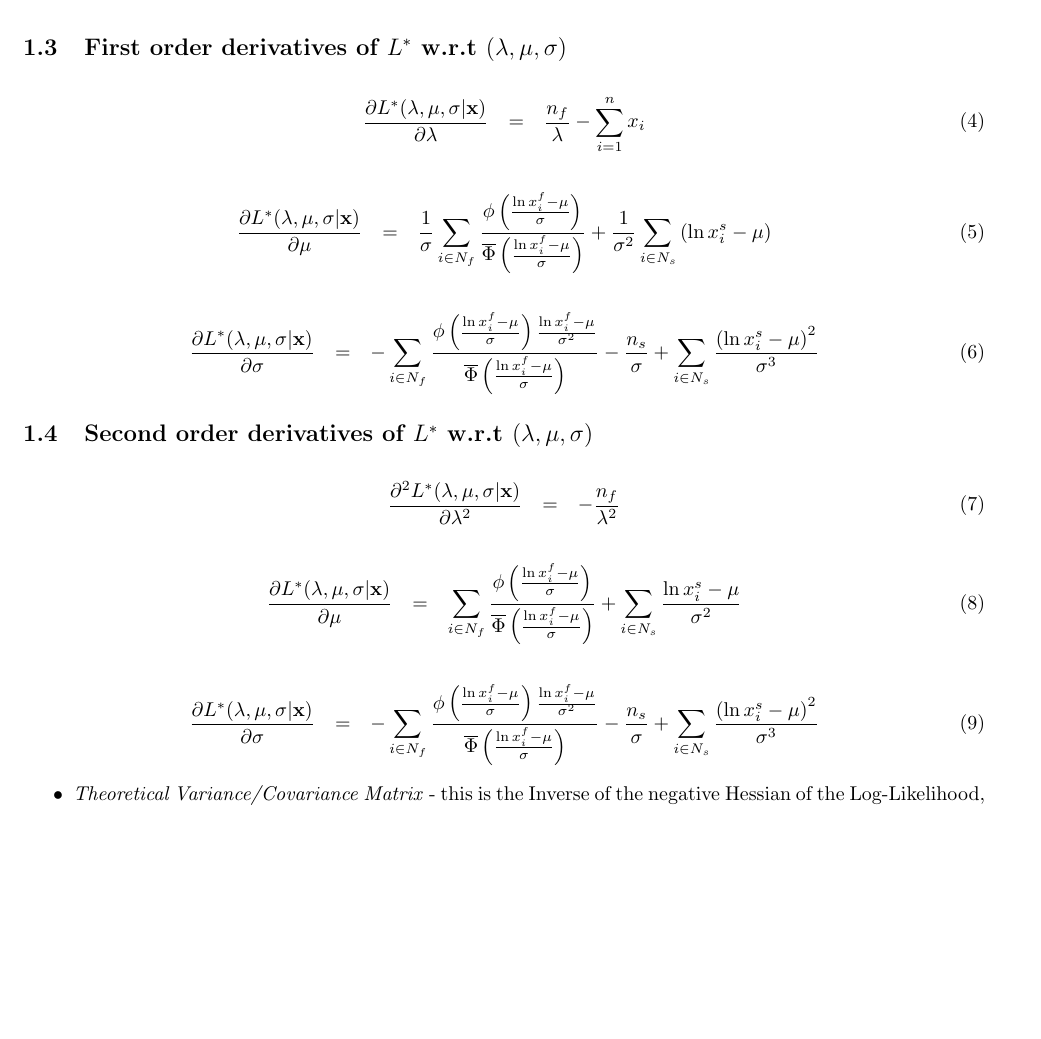
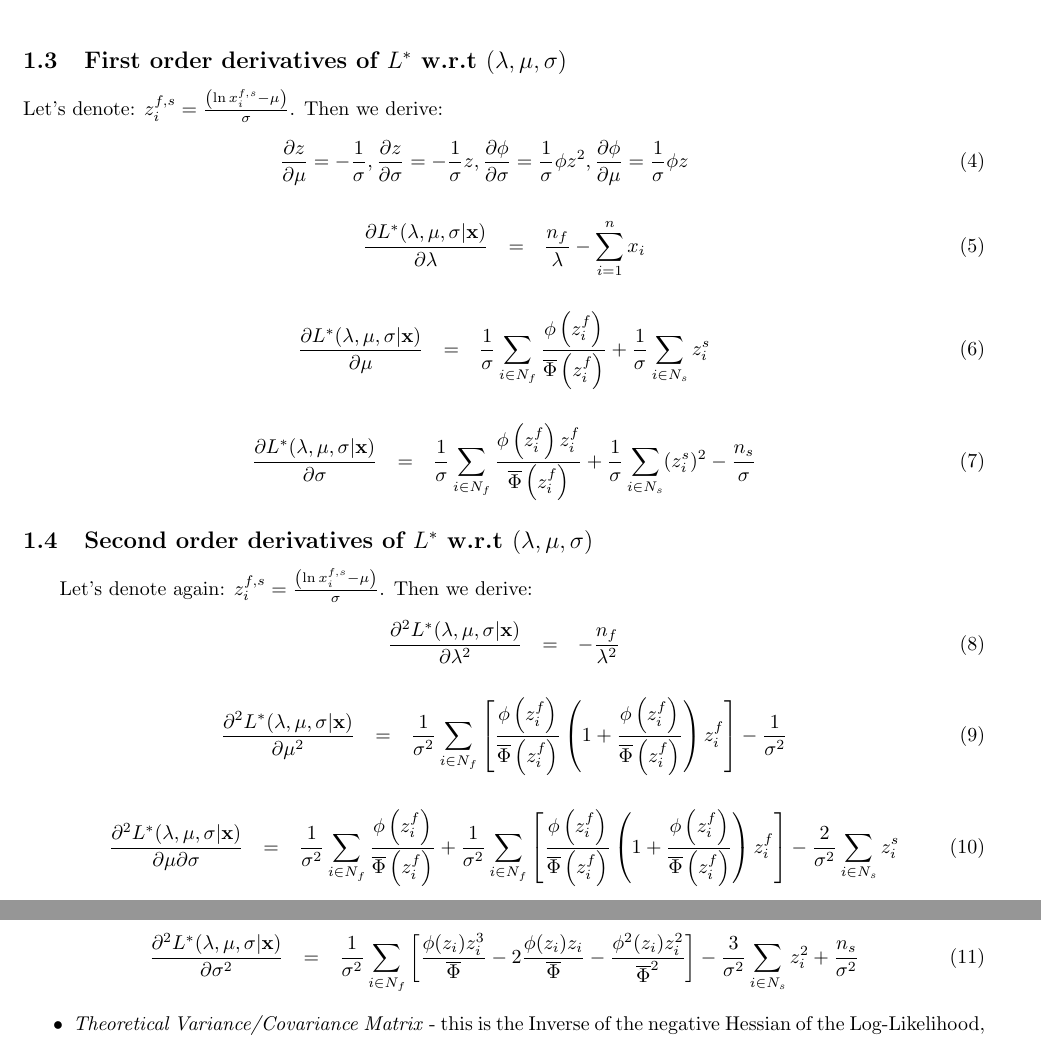
Before and after one commit to chochkov/mle_estimation, a LaTeX document (presentation.tex): part of page 2 of 4 before the commit and two parts of pages 2 and 3 of 4 after it, the two joined at a grey line, cut so that both start at the same text, the shorter picture padded with empty space. Compiled offline with pdfLaTeX.

Commit message:
improved notation

```diff
--- a/presentation.tex
+++ b/presentation.tex
@@ -49,24 +49,32 @@ L^*(\lambda, \mu, \sigma | \textbf{x}) &=& N_f \ln \lambda - \lambda \sum_{i = 1
 \end{eqnarray}
 \indent The MLE estimators $\left(\hat \lambda, \hat \mu, \hat \sigma \right)$ would be the ones that turn $L^*$ into a minimum, so now we need to compute the \textit{Gradient} vector and \textit{Hessian} matrix in order to find them. Furthermore we would like to show that the estimators have the \textit{consistency} property.\\
 \subsection{First order derivatives of $L^*$ w.r.t $\left(\lambda, \mu, \sigma \right)$}
+\indent Let's denote: $z_i^{f,s} = \frac{\left(\ln x_i^{f,s} - \mu \right)}{\sigma}$. Then we derive:
+\begin{eqnarray}
+\frac{\partial z}{\partial \mu} = - \frac{1}{\sigma} , \frac{\partial z} {\partial \sigma} = - \frac{1}{\sigma}z , \frac{\partial \phi}{\partial \sigma} = \frac{1}{\sigma}\phi z^2 , \frac{\partial \phi}{\partial \mu} = \frac{1}{\sigma}\phi z
+\end{eqnarray}
 \begin{eqnarray}
 \frac{\partial L^*(\lambda, \mu, \sigma | \textbf{x}) }{\partial \lambda} &=& \frac{n_f}{\lambda} - \sum_{i = 1}^n x_i
 \end{eqnarray}
 \begin{eqnarray}
-\frac{\partial L^*(\lambda, \mu, \sigma | \textbf{x}) }{\partial \mu} &=& \frac{1}{\sigma}\sum_{i \in N_f} \frac{\phi \left( \frac{\ln x_i^f - \mu}{\sigma} \right)}{\overline \Phi \left( \frac{\ln x_i^f - \mu}{\sigma} \right)} + \frac{1}{\sigma ^ 2}\sum_{i \in N_s}\left(\ln x_i^s - \mu\right)
+\frac{\partial L^*(\lambda, \mu, \sigma | \textbf{x}) }{\partial \mu} &=& \frac{1}{\sigma}\sum_{i \in N_f} \frac{\phi \left( z_i^f \right)}{\overline \Phi \left( z_i^f \right)} + \frac{1}{\sigma}\sum_{i \in N_s}z_i^s
 \end{eqnarray}
 \begin{eqnarray}
-\frac{\partial L^*(\lambda, \mu, \sigma | \textbf{x}) }{\partial \sigma} &=& - \sum_{i \in N_f} \frac{\phi \left( \frac{\ln x_i^f - \mu}{\sigma} \right) \frac{\ln x_i^f - \mu}{\sigma ^ 2}}{\overline \Phi \left( \frac{\ln x_i^f - \mu}{\sigma} \right)} - \frac{n_s}{\sigma} + \sum_{i \in N_s} \frac{\left(\ln x_i^s - \mu\right)^2}{\sigma ^ 3}
+\frac{\partial L^*(\lambda, \mu, \sigma | \textbf{x}) }{\partial \sigma} &=& \frac{1}{\sigma} \sum_{i \in N_f} \frac{\phi \left( z_i^f \right) z_i^f }{\overline \Phi \left( z_i^f \right)} + \frac{1}{\sigma}\sum_{i \in N_s} (z_i^s)^2 - \frac{n_s}{\sigma}
 \end{eqnarray}
-\subsection{Second order derivatives of $L^*$ w.r.t $\left(\lambda, \mu, \sigma \right)$}
+\subsection{Second order derivatives of $L^*$ w.r.t $\left(\lambda, \mu, \sigma \right)$}\
+\indent Let's denote again: $z_i^{f,s} = \frac{\left(\ln x_i^{f,s} - \mu \right)}{\sigma}$. Then we derive:
 \begin{eqnarray}
 \frac{\partial^2 L^*(\lambda, \mu, \sigma | \textbf{x}) }{\partial \lambda^2} &=& - \frac{n_f}{\lambda ^ 2}
 \end{eqnarray}
 \begin{eqnarray}
-\frac{\partial L^*(\lambda, \mu, \sigma | \textbf{x}) }{\partial \mu} &=& \sum_{i \in N_f} \frac{\phi \left( \frac{\ln x_i^f - \mu}{\sigma} \right)}{\overline \Phi \left( \frac{\ln x_i^f - \mu}{\sigma} \right)} + \sum_{i \in N_s} \frac{\ln x_i^s - \mu}{\sigma ^ 2}
+\frac{\partial^2 L^*(\lambda, \mu, \sigma | \textbf{x}) }{\partial \mu^2} &=& \frac{1}{\sigma^2}\sum_{i \in N_f} \left[ \frac{\phi \left( z_i^f \right)}{\overline \Phi \left( z_i^f \right)}\left( 1 + \frac{\phi \left( z_i^f \right)}{\overline \Phi \left( z_i^f \right)} \right) z_i^f \right] - \frac{1}{\sigma^2}
 \end{eqnarray}
 \begin{eqnarray}
-\frac{\partial L^*(\lambda, \mu, \sigma | \textbf{x}) }{\partial \sigma} &=& - \sum_{i \in N_f} \frac{\phi \left( \frac{\ln x_i^f - \mu}{\sigma} \right) \frac{\ln x_i^f - \mu}{\sigma ^ 2}}{\overline \Phi \left( \frac{\ln x_i^f - \mu}{\sigma} \right)} - \frac{n_s}{\sigma} + \sum_{i \in N_s} \frac{\left(\ln x_i^s - \mu\right)^2}{\sigma ^ 3}
+\frac{\partial^2 L^*(\lambda, \mu, \sigma | \textbf{x}) }{\partial \mu \partial\sigma} &=& \frac{1}{\sigma^2} \sum_{i \in N_f} \frac{\phi \left( z_i^f \right)}{\overline \Phi \left( z_i^f \right)} + \frac{1}{\sigma^2}\sum_{i \in N_f} \left[ \frac{\phi \left( z_i^f \right)}{\overline \Phi \left( z_i^f \right)}\left( 1 + \frac{\phi \left( z_i^f \right)}{\overline \Phi \left( z_i^f \right)} \right) z_i^f \right] - \frac{2}{\sigma^2}\sum_{i \in N_s} z_i^s
+\end{eqnarray}
+\begin{eqnarray}
+\frac{\partial^2 L^*(\lambda, \mu, \sigma | \textbf{x}) }{\partial \sigma^2} &=& \frac{1}{\sigma^2} \sum_{i \in N_f} \left[ \frac{\phi (z_i) z_i^3}{\overline \Phi} - 2\frac{\phi(z_i)z_i}{\overline \Phi} - \frac{\phi^2(z_i) z_i^2}{\overline\Phi ^2} \right] - \frac{3}{\sigma^2}\sum_{i \in N_s} z_i^2 + \frac{n_s}{\sigma^2}
 \end{eqnarray}
 \begin{itemize}
 \item \textit{Theoretical Variance/Covariance Matrix} - this is the Inverse of the negative Hessian of the Log-Likelihood, taken at the true parameter values. I found and ignored some \textit{data sets} that produce negative variance or larger than one correlation between parameters;
```
Also changed, not shown: 1 other file.
